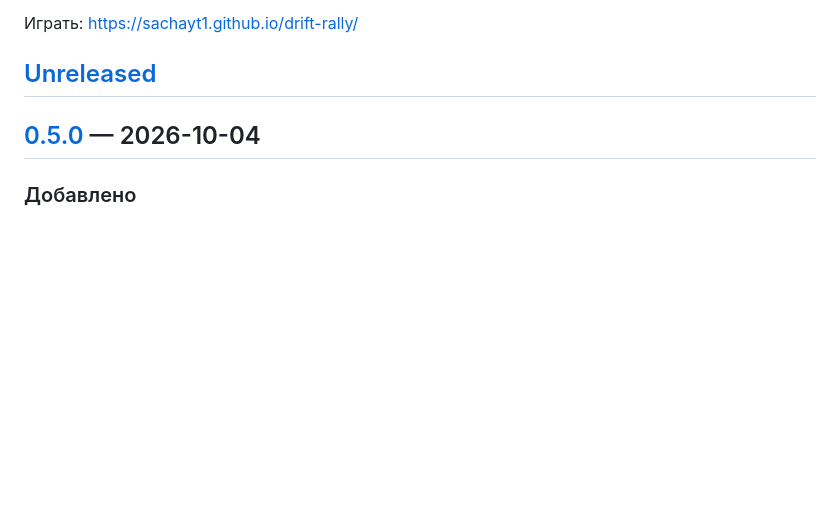
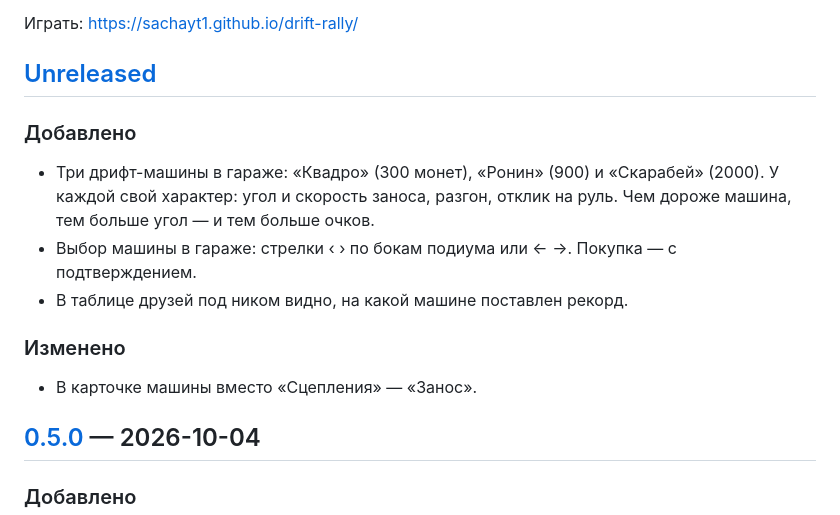
Before and after one commit to SachaYT1/drift-rally, a Markdown page: CHANGELOG.md, the part around the change. GitHub-like rendering; blank space fills up the shorter version.

```diff
--- a/CHANGELOG.md
+++ b/CHANGELOG.md
@@ -7,6 +7,15 @@
 Играть: https://sachayt1.github.io/drift-rally/
 
 ## [Unreleased]
+
+### Добавлено
+- Три дрифт-машины в гараже: «Квадро» (300 монет), «Ронин» (900) и «Скарабей» (2000). У каждой свой характер:
+  угол и скорость заноса, разгон, отклик на руль. Чем дороже машина, тем больше угол — и тем больше очков.
+- Выбор машины в гараже: стрелки ‹ › по бокам подиума или ← →. Покупка — с подтверждением.
+- В таблице друзей под ником видно, на какой машине поставлен рекорд.
+
+### Изменено
+- В карточке машины вместо «Сцепления» — «Занос».
 
 ## [0.5.0] — 2026-10-04
 
```
Also changed, not shown: README.md (+2 -2 lines).
